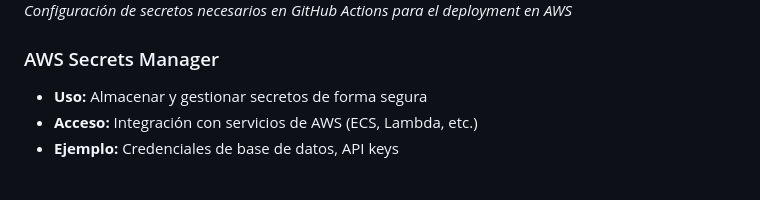
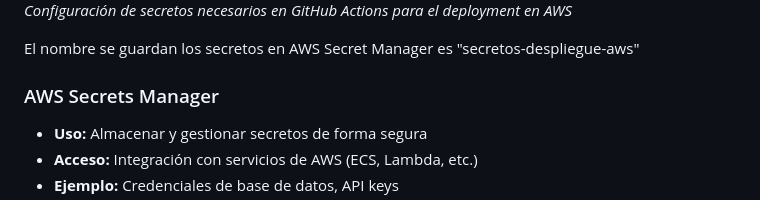
Before and after one commit to javiteran/AWS_GitHubActions, a Markdown page: README.md, the part around the change. Rendered like a GitHub page; blank space fills up the shorter version.

```diff
--- a/README.md
+++ b/README.md
@@ -15,6 +15,8 @@
 ![Configuración de GitHub Secrets](imagenes/GitHubSecretos.PNG)
 *Configuración de secretos necesarios en GitHub Actions para el deployment en AWS*
 
+
+El nombre se guardan los secretos en AWS Secret Manager es "secretos-despliegue-aws"
 
 
 ### AWS Secrets Manager
```
